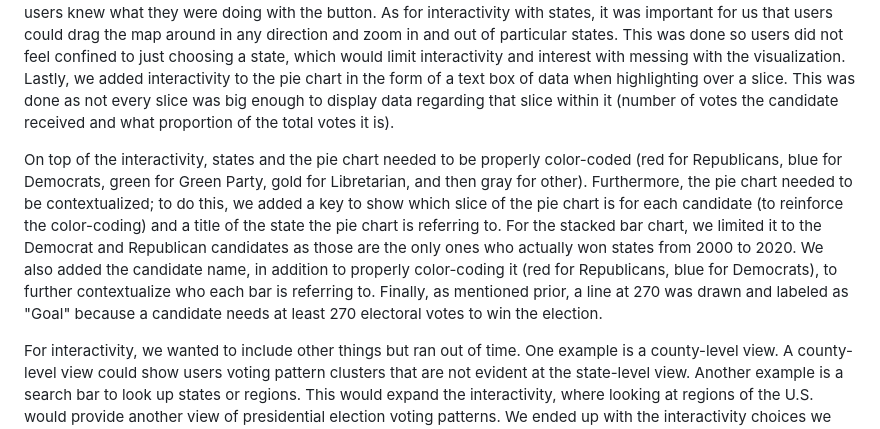
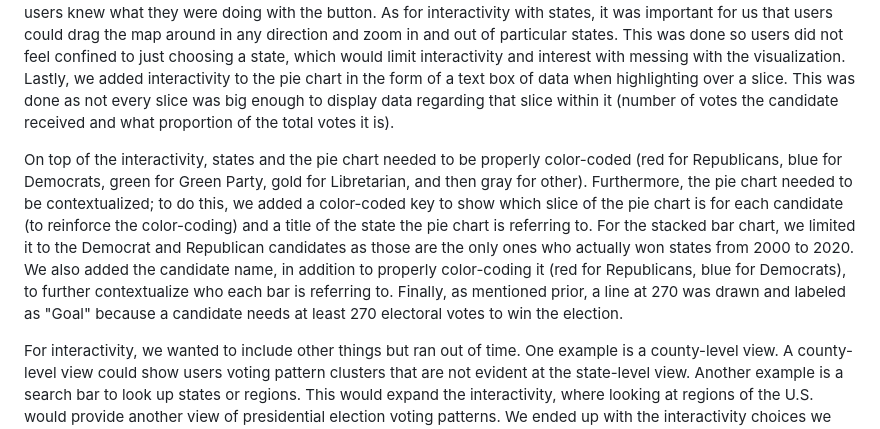
Before and after one commit to jkaminsky2/dsc106-proj3, a Markdown page: writeup.md, the part around the change. GitHub-like rendering.

```diff
--- a/writeup.md
+++ b/writeup.md
@@ -16,7 +16,7 @@ To answer the question, we first needed a base U.S. map, which we sourced from h
 
 For interaction techniques, we concluded that the needed interactivity was to be able to select which election to see (based on year), see each state's result by clicking on it, and being able to investigate the pie chart. To let users see which election to visualize, we included a button at the top of the screen; therefore, users could not miss it and begin identifying patterns election by election. To do this, we encoded a basic button with contextual words next to it so users knew what they were doing with the button. As for interactivity with states, it was important for us that users could drag the map around in any direction and zoom in and out of particular states. This was done so users did not feel confined to just choosing a state, which would limit interactivity and interest with messing with the visualization. Lastly, we added interactivity to the pie chart in the form of a text box of data when highlighting over a slice. This was done as not every slice was big enough to display data regarding that slice within it (number of votes the candidate received and what proportion of the total votes it is).
 
-On top of the interactivity, states and the pie chart needed to be properly color-coded (red for Republicans, blue for Democrats, green for Green Party, gold for Libretarian, and then gray for other). Furthermore, the pie chart needed to be contextualized; to do this, we added a key to show which slice of the pie chart is for each candidate (to reinforce the color-coding) and a title of the state the pie chart is referring to. For the stacked bar chart, we limited it to the Democrat and Republican candidates as those are the only ones who actually won states from 2000 to 2020. We also added the candidate name, in addition to properly color-coding it (red for Republicans, blue for Democrats), to further contextualize who each bar is referring to. Finally, as mentioned prior, a line at 270 was drawn and labeled as "Goal" because a candidate needs at least 270 electoral votes to win the election.
+On top of the interactivity, states and the pie chart needed to be properly color-coded (red for Republicans, blue for Democrats, green for Green Party, gold for Libretarian, and then gray for other). Furthermore, the pie chart needed to be contextualized; to do this, we added a color-coded key to show which slice of the pie chart is for each candidate (to reinforce the color-coding) and a title of the state the pie chart is referring to. For the stacked bar chart, we limited it to the Democrat and Republican candidates as those are the only ones who actually won states from 2000 to 2020. We also added the candidate name, in addition to properly color-coding it (red for Republicans, blue for Democrats), to further contextualize who each bar is referring to. Finally, as mentioned prior, a line at 270 was drawn and labeled as "Goal" because a candidate needs at least 270 electoral votes to win the election.
 
 For interactivity, we wanted to include other things but ran out of time. One example is a county-level view. A county-level view could show users voting pattern clusters that are not evident at the state-level view. Another example is a search bar to look up states or regions. This would expand the interactivity, where looking at regions of the U.S. would provide another view of presidential election voting patterns. We ended up with the interactivity choices we used as we believe that they allow for a sufficient amount of interactivity with the map, where the other interactivity options we considered would not be necessary for the goal of the visualization (let users explore nationwide and state-wide presidential election trends from 2000 to 2020).
 
```
